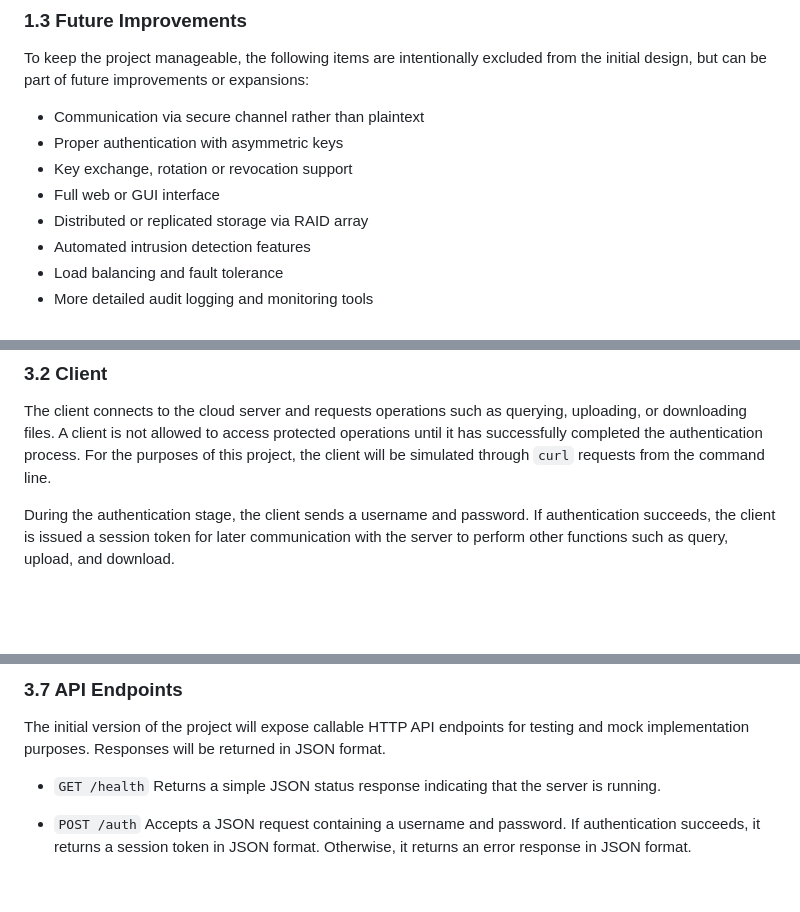
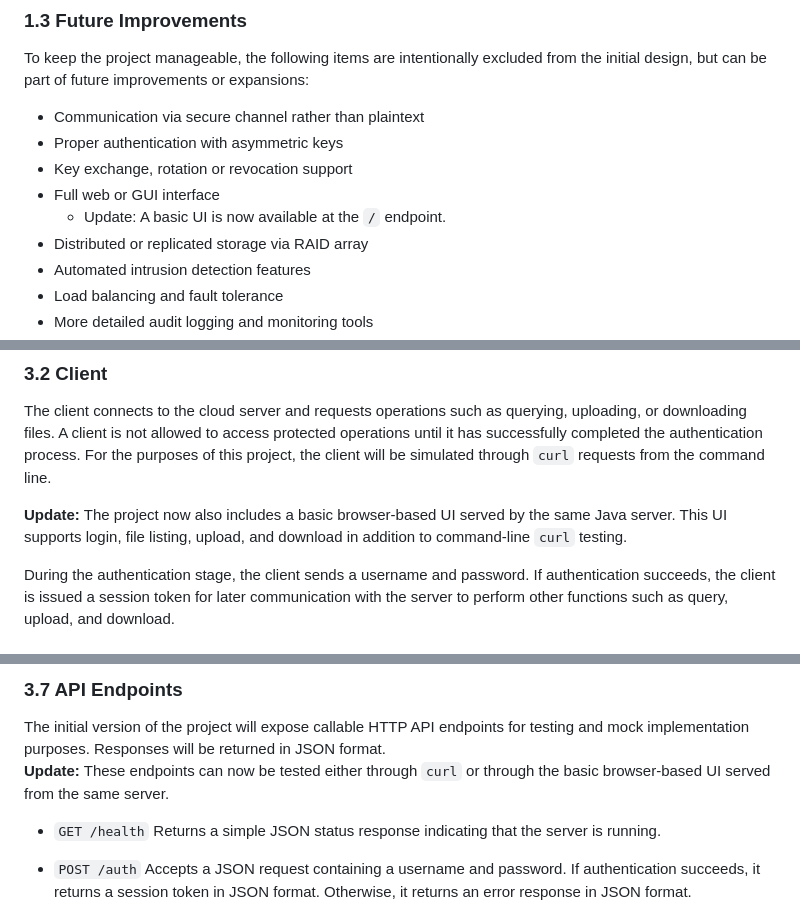
Before and after one commit to haomin3/css519-final-project, a Markdown page: technical-design.md, 3 parts joined by grey strips. GitHub-like rendering; blank space fills up the shorter version.

```diff
--- a/technical-design.md
+++ b/technical-design.md
@@ -18,6 +18,7 @@ To keep the project manageable, the following items are intentionally excluded f
 - Proper authentication with asymmetric keys
 - Key exchange, rotation or revocation support
 - Full web or GUI interface
+  - Update: A basic UI is now available at the `/` endpoint.
 - Distributed or replicated storage via RAID array
 - Automated intrusion detection features
 - Load balancing and fault tolerance
@@ -36,6 +37,8 @@ The cloud server also acts as the central enforcement point for access control.
 
 ### 3.2 Client
 The client connects to the cloud server and requests operations such as querying, uploading, or downloading files. A client is not allowed to access protected operations until it has successfully completed the authentication process. For the purposes of this project, the client will be simulated through `curl` requests from the command line.
+
+**Update:** The project now also includes a basic browser-based UI served by the same Java server. This UI supports login, file listing, upload, and download in addition to command-line `curl` testing.
 
 During the authentication stage, the client sends a username and password. If authentication succeeds, the client is issued a session token for later communication with the server to perform other functions such as query, upload, and download.
 
@@ -59,6 +62,7 @@ The system will log important events such as successful authentication attempts,
 
 ### 3.7 API Endpoints
 The initial version of the project will expose callable HTTP API endpoints for testing and mock implementation purposes. Responses will be returned in JSON format.
+**Update:** These endpoints can now be tested either through `curl` or through the basic browser-based UI served from the same server.
 
 - `GET /health`
   Returns a simple JSON status response indicating that the server is running.
```
